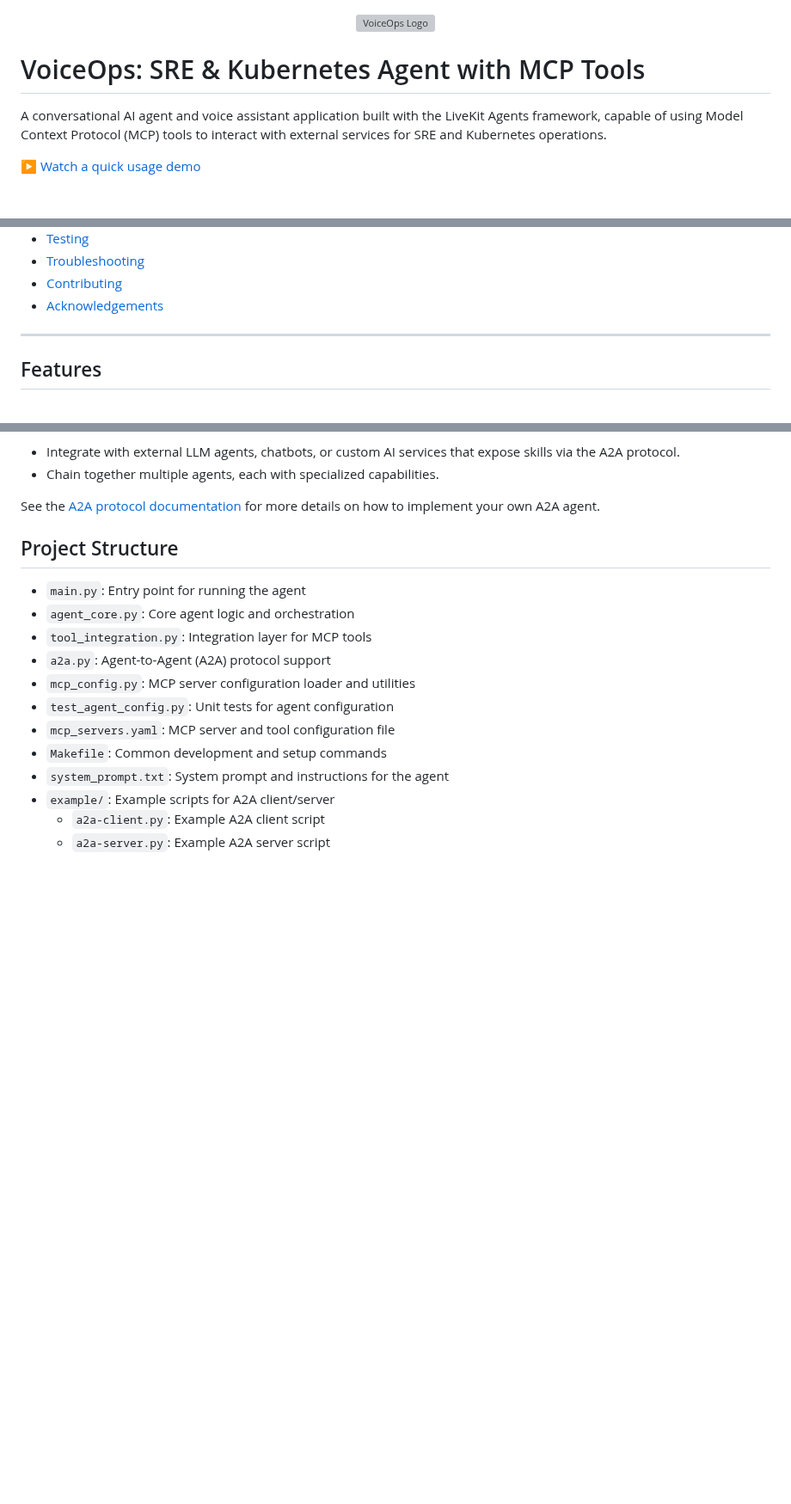
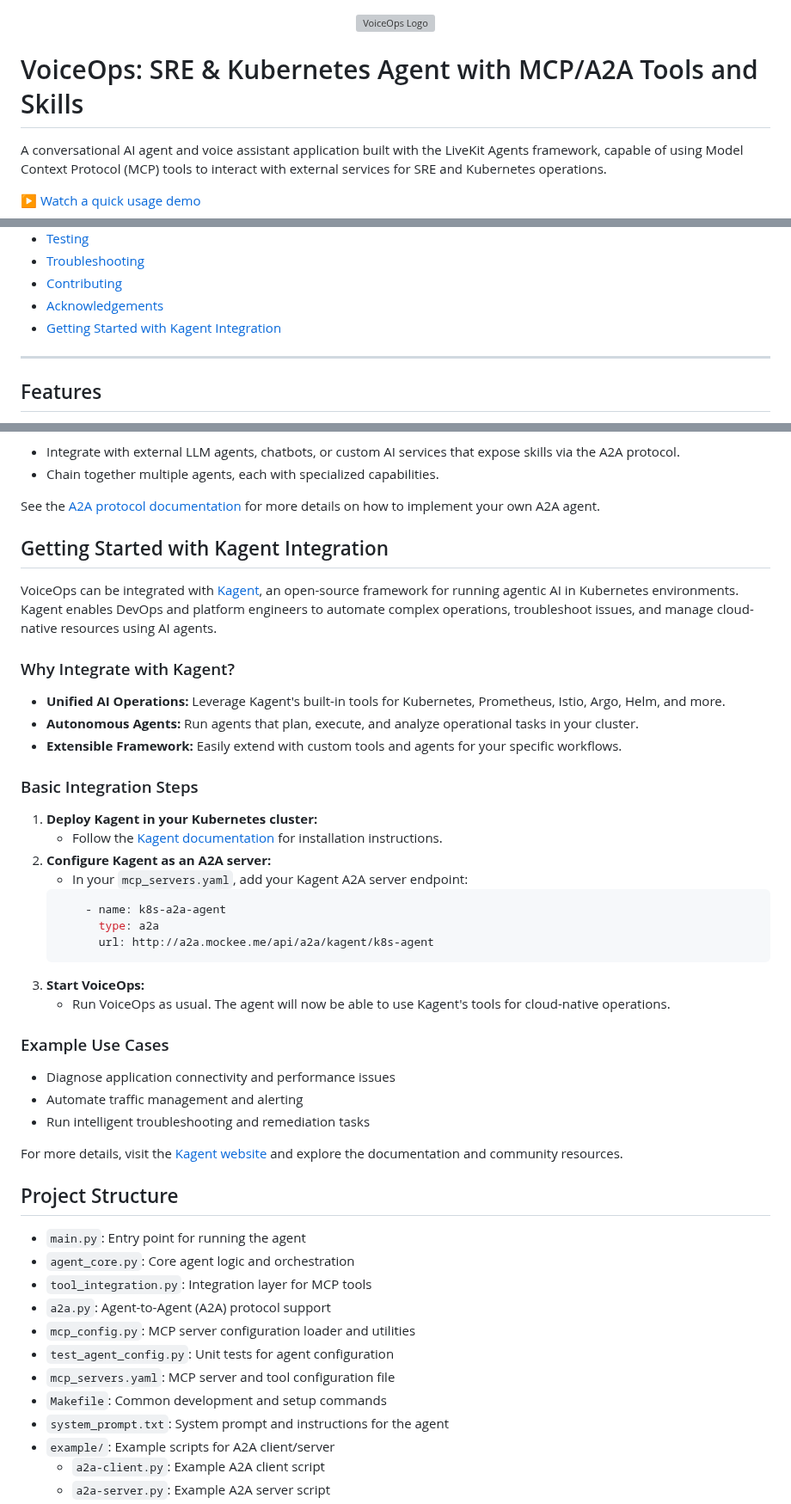
Before and after one commit to harshaislive/trello_ai_voice, a Markdown page: README.md, 3 parts joined by grey strips. Shown at 86% size. GitHub-like rendering; blank space fills up the shorter version; grey boxes are pictures that could not be loaded.

Commit message:
add kagent a2a example

````diff
--- a/README.md
+++ b/README.md
@@ -2,7 +2,7 @@
   <img src="img/logo.png" alt="VoiceOps Logo" width="340" />
 </p>
 
-# VoiceOps: SRE & Kubernetes Agent with MCP Tools
+# VoiceOps: SRE & Kubernetes Agent with MCP/A2A Tools and Skills
 
 A conversational AI agent and voice assistant application built with the LiveKit Agents framework, capable of using Model Context Protocol (MCP) tools to interact with external services for SRE and Kubernetes operations.
 
@@ -24,6 +24,7 @@ A conversational AI agent and voice assistant application built with the LiveKit
 - [Troubleshooting](#troubleshooting)
 - [Contributing](#contributing)
 - [Acknowledgements](#acknowledgements)
+- [Getting Started with Kagent Integration](#getting-started-with-kagent-integration)
 
 ---
 
@@ -226,6 +227,36 @@ servers:
 
 See the [A2A protocol documentation](https://github.com/modelcontextprotocol) for more details on how to implement your own A2A agent.
 
+
+## Getting Started with Kagent Integration
+
+VoiceOps can be integrated with [Kagent](https://kagent.dev/), an open-source framework for running agentic AI in Kubernetes environments. Kagent enables DevOps and platform engineers to automate complex operations, troubleshoot issues, and manage cloud-native resources using AI agents.
+
+### Why Integrate with Kagent?
+- **Unified AI Operations:** Leverage Kagent's built-in tools for Kubernetes, Prometheus, Istio, Argo, Helm, and more.
+- **Autonomous Agents:** Run agents that plan, execute, and analyze operational tasks in your cluster.
+- **Extensible Framework:** Easily extend with custom tools and agents for your specific workflows.
+
+### Basic Integration Steps
+1. **Deploy Kagent in your Kubernetes cluster:**
+   - Follow the [Kagent documentation](https://kagent.dev/) for installation instructions.
+2. **Configure Kagent as an A2A server:**
+   - In your `mcp_servers.yaml`, add your Kagent A2A server endpoint:
+    ```yaml
+        - name: k8s-a2a-agent
+          type: a2a
+          url: http://a2a.mockee.me/api/a2a/kagent/k8s-agent
+    ```
+3. **Start VoiceOps:**
+   - Run VoiceOps as usual. The agent will now be able to use Kagent's tools for cloud-native operations.
+
+### Example Use Cases
+- Diagnose application connectivity and performance issues
+- Automate traffic management and alerting
+- Run intelligent troubleshooting and remediation tasks
+
+For more details, visit the [Kagent website](https://kagent.dev/) and explore the documentation and community resources.
+
 ## Project Structure
 
 - `main.py`: Entry point for running the agent
````
